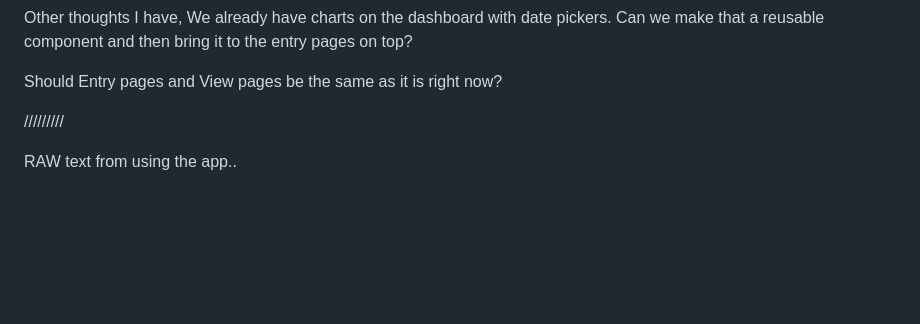
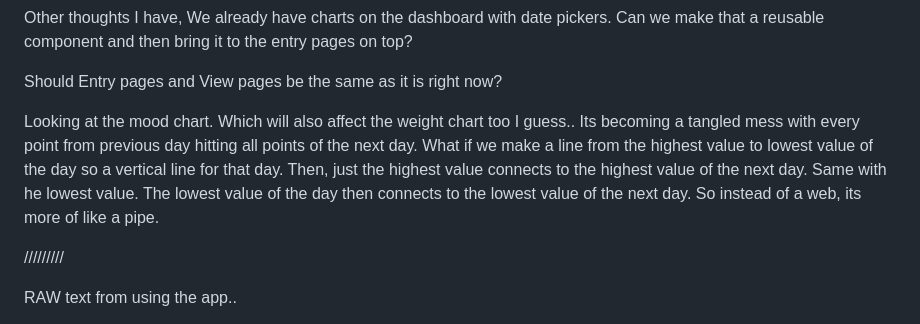
Before and after one commit to timjedrek/ikemen-ni-naru, a Markdown page: future-features.md, the part around the change. Rendered like a GitHub page; blank space fills up the shorter version.

Commit message:
more commentary

```diff
--- a/future-features.md
+++ b/future-features.md
@@ -56,6 +56,8 @@ Other thoughts I have,
 We already have charts on the dashboard with date pickers.  Can we make that a reusable component and then bring it to the entry pages on top?
 
 Should Entry pages and View pages be the same as it is right now?
+
+Looking at the mood chart.  Which will also affect the weight chart too I guess.. Its becoming a tangled mess with every point from previous day hitting all points of the next day.  What if we make a line from the highest value to lowest value of the day so a vertical line for that day.  Then, just the highest value connects to the highest value of the next day.  Same with he lowest value.  The lowest value of the day then connects to the lowest value of the next day. So instead of a web, its more of like a pipe.
 
 /////////
 
```
